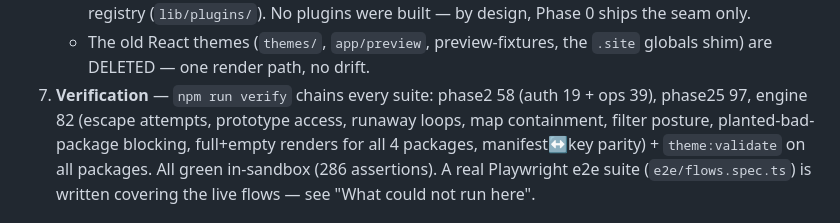
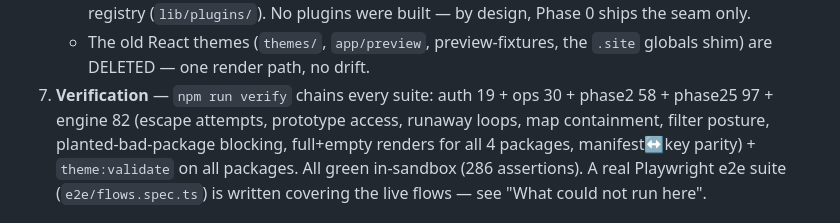
Before and after one commit to tita-n/agora, a Markdown page: docs/PHASE0-REPORT.md, the part around the change. GitHub-like rendering.

Commit message:
docs(phase0): report suite-count wording corrected (verified live: 19+30+58+97+82=286)
Co-authored-by: arena-agent <297053741+arena-agent@users.noreply.github.com>

```diff
--- a/docs/PHASE0-REPORT.md
+++ b/docs/PHASE0-REPORT.md
@@ -54,8 +54,8 @@ Date: 2026-10-17 · Branch `arena/01a0934c-agora` · Head after Phase 0: see `gi
      by design, Phase 0 ships the seam only.
    * The old React themes (`themes/`, `app/preview`, preview-fixtures, the
      `.site` globals shim) are DELETED — one render path, no drift.
-7. **Verification** — `npm run verify` chains every suite: phase2 58
-   (auth 19 + ops 39), phase25 97, engine 82 (escape attempts, prototype access,
+7. **Verification** — `npm run verify` chains every suite: auth 19 + ops 30 +
+   phase2 58 + phase25 97 + engine 82 (escape attempts, prototype access,
    runaway loops, map containment, filter posture, planted-bad-package
    blocking, full+empty renders for all 4 packages, manifest↔key parity) +
    `theme:validate` on all packages. All green in-sandbox (286 assertions).
```
